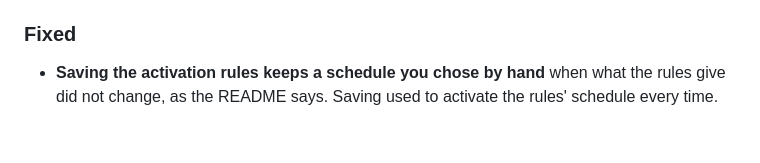
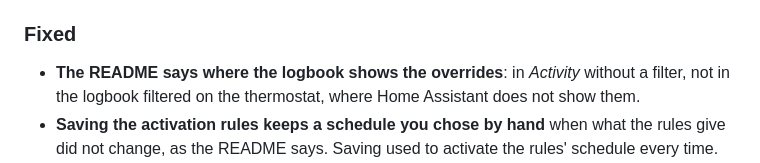
Before and after one commit to armellarcier/ha-chauffage, a Markdown page: CHANGELOG.md, the part around the change. Drawn GitHub-style; blank space fills up the shorter version.

```diff
--- a/CHANGELOG.md
+++ b/CHANGELOG.md
@@ -72,6 +72,8 @@ Each entry says whether the release **migrates stored data** and what to do when
 
 ### Fixed
 
+- **The README says where the logbook shows the overrides**: in *Activity* without a filter, not
+  in the logbook filtered on the thermostat, where Home Assistant does not show them.
 - **Saving the activation rules keeps a schedule you chose by hand** when what the rules give did
   not change, as the README says. Saving used to activate the rules' schedule every time.
 - **The logbook names the panel.** A schedule activated or an override changed from the panel used
```
Also changed, not shown: README.fr.md (+8 -3 lines), README.md (+8 -3 lines).
